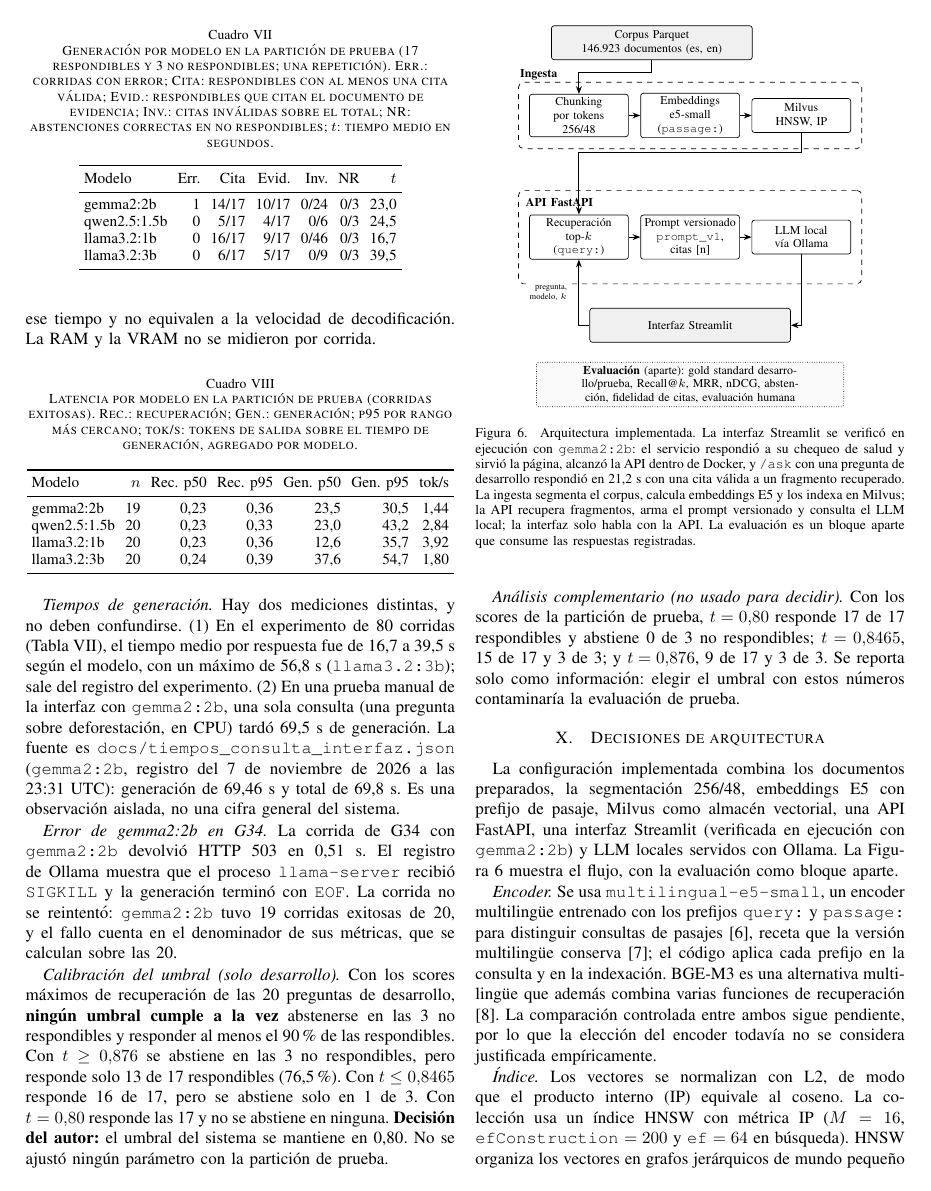
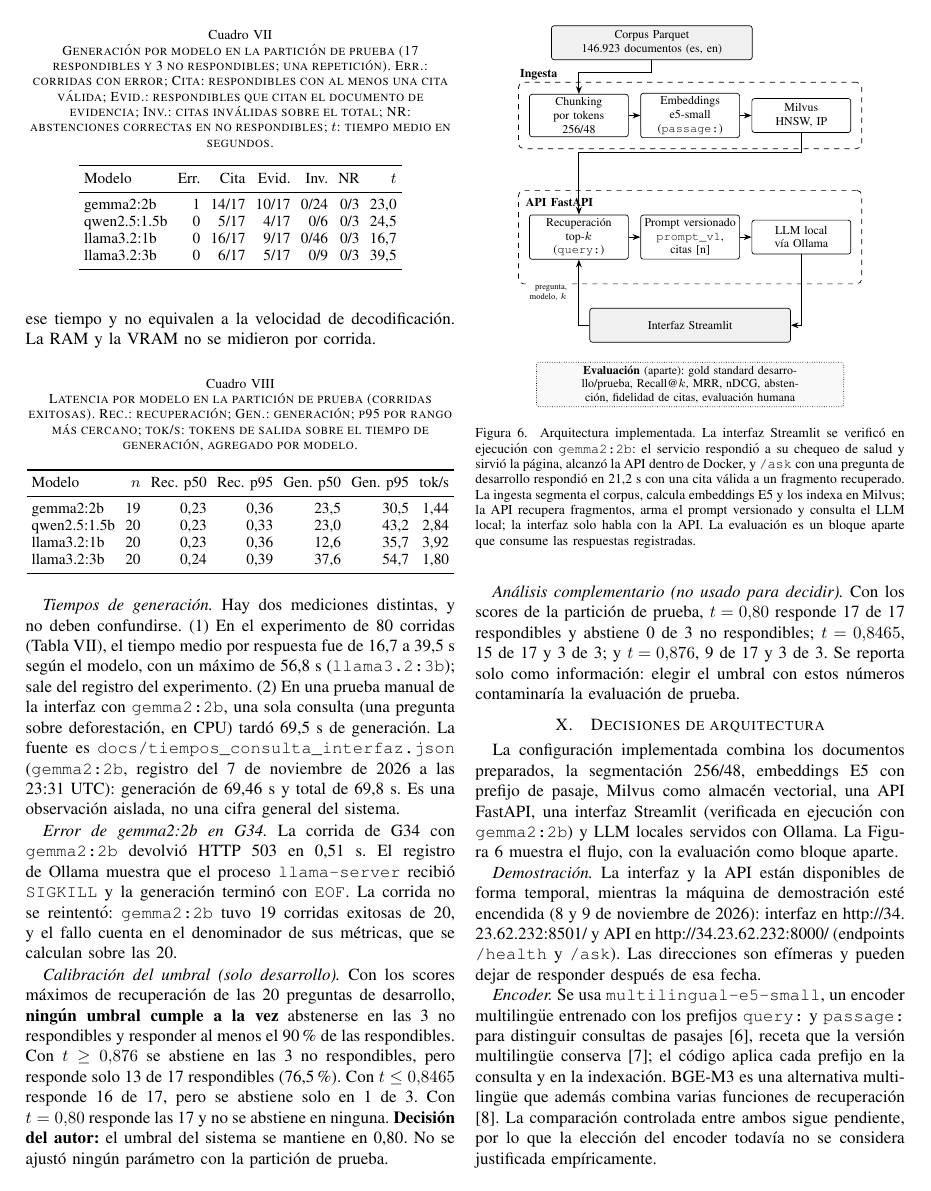
Before and after one commit to AbelAlbuez/natural-language-processing-workshops, a LaTeX paper (workshops/taller-rag/latex/informe.tex): page 5 of 7. Compiled offline with pdfLaTeX.

Commit message:
docs(taller-rag): agregar URLs de demostración al informe

```diff
--- a/workshops/taller-rag/latex/informe.tex
+++ b/workshops/taller-rag/latex/informe.tex
@@ -282,6 +282,8 @@ llama3.2:3b & 20 & 0,24 & 0,39 & 37,6 & 54,7 & 1,80 \\
 \section{Decisiones de arquitectura}
 La configuración implementada combina los documentos preparados, la segmentación 256/48, embeddings E5 con prefijo de pasaje, Milvus como almacén vectorial, una API FastAPI, una interfaz Streamlit (verificada en ejecución con \texttt{gemma2:2b}) y LLM locales servidos con Ollama. La Figura~\ref{fig:arquitectura} muestra el flujo, con la evaluación como bloque aparte.
 
+\textit{Demostración.} La interfaz y la API están disponibles de forma temporal, mientras la máquina de demostración esté encendida (8 y 9 de noviembre de 2026): interfaz en \url{http://34.23.62.232:8501/} y API en \url{http://34.23.62.232:8000/} (endpoints \texttt{/health} y \texttt{/ask}). Las direcciones son efímeras y pueden dejar de responder después de esa fecha.
+
 \begin{figure}[!t]
 \centering
 \begin{tikzpicture}[
```
Also changed, not shown: workshops/taller-rag/latex/informe.pdf.
